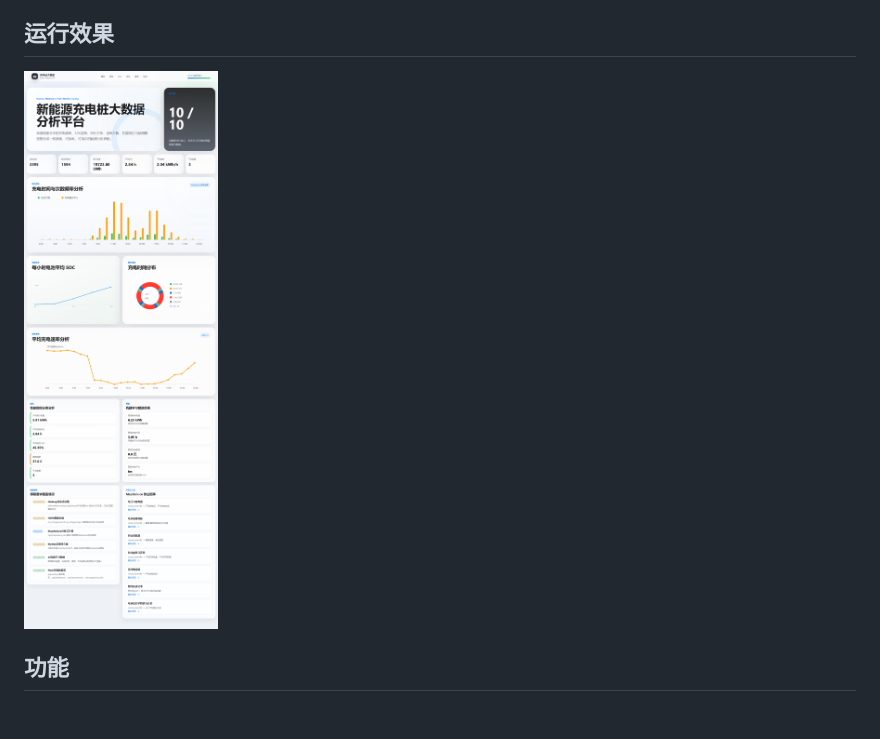
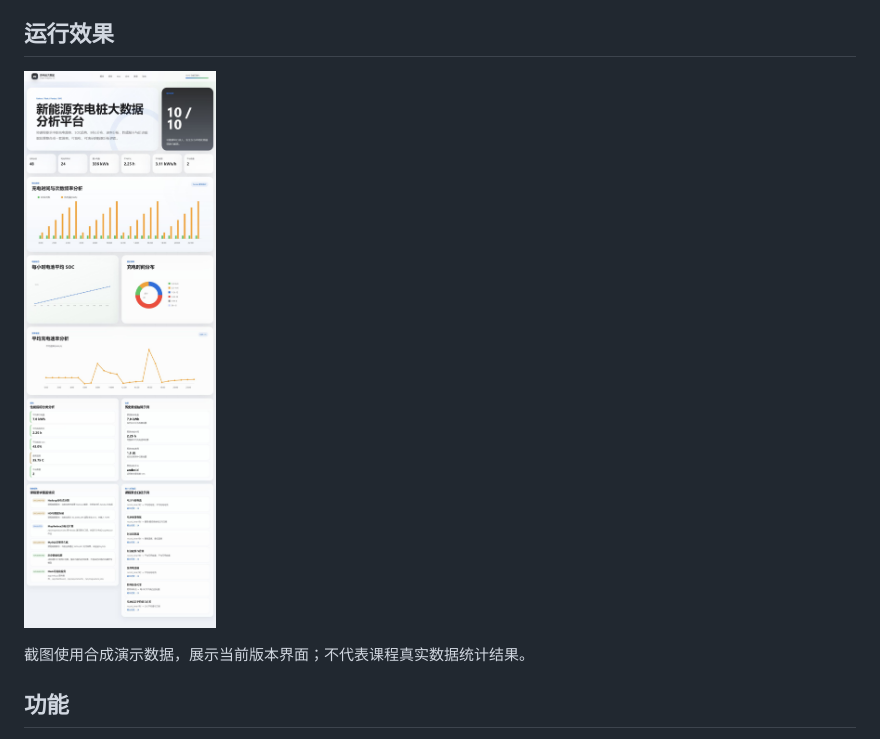
Before and after one commit to yangmh123456/ev-charge-dashboard, a Markdown page: README.md, the part around the change. Drawn GitHub-style; pictures changed too: dashboard-screenshot.png; blank space fills up the shorter version.

```diff
--- a/README.md
+++ b/README.md
@@ -7,6 +7,8 @@
 ## 运行效果
 
 ![充电桩分析驾驶舱](dashboard-screenshot.png)
+
+截图使用合成演示数据，展示当前版本界面；不代表课程真实数据统计结果。
 
 ## 功能
 
```
Also changed, not shown: security_best_practices_report.md (+5 -5 lines), 1 other file.
